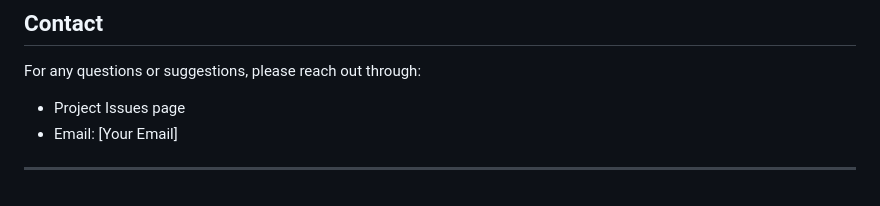
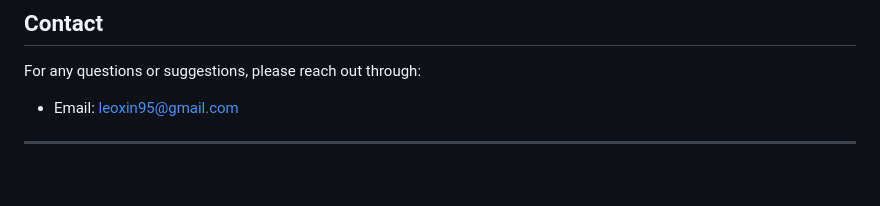
Before and after one commit to 95xin/Developing-a-Local-Large-Model-Automated-QA-System, a Markdown page: README.md, the part around the change. Drawn GitHub-style.

```diff
--- a/README.md
+++ b/README.md
@@ -139,7 +139,6 @@ This project is licensed under the MIT License - see the [LICENSE](LICENSE) file
 
 For any questions or suggestions, please reach out through:
 
-- Project Issues page
-- Email: [Your Email]
+- Email: leoxin95@gmail.com
 
 ---
```
